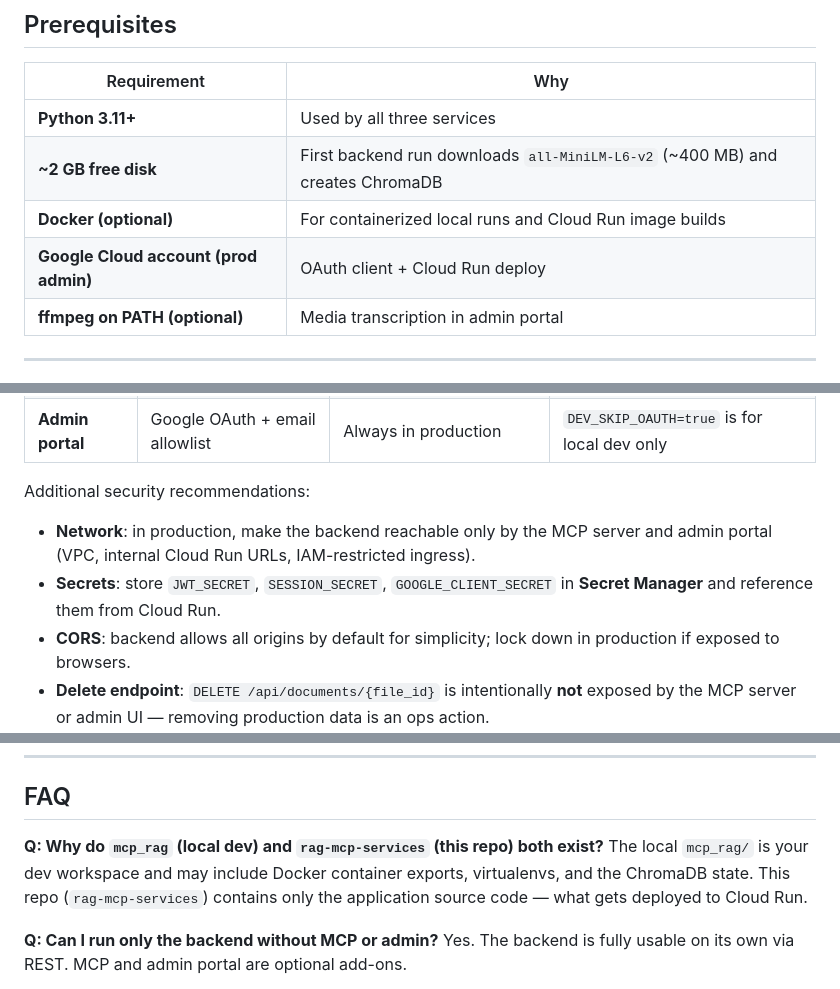
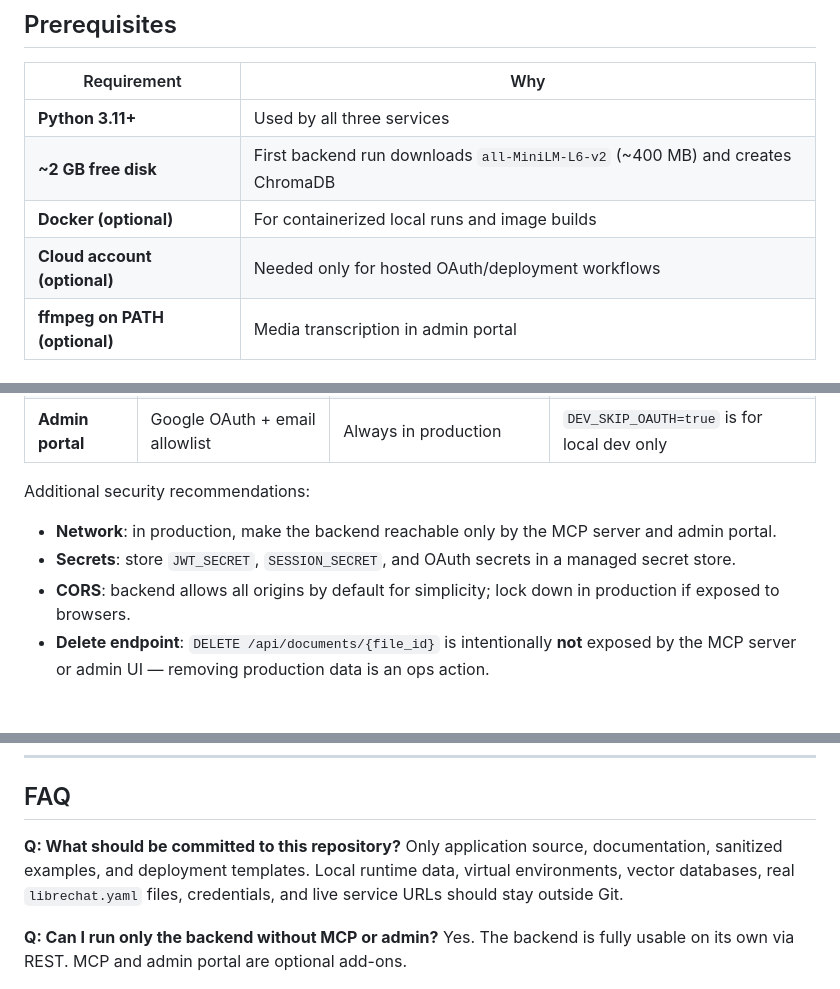
Before and after one commit to Sarthak6o1/rag-X-mcp-v1, a Markdown page: README.md, 3 parts joined by grey strips. Drawn GitHub-style; blank space fills up the shorter version.

```diff
--- a/README.md
+++ b/README.md
@@ -220,8 +235,8 @@ Each service lives in its **own top-level folder**. There is no nesting of `rag-
 |-------------|-----|
 | **Python 3.11+** | Used by all three services |
 | **~2 GB free disk** | First backend run downloads `all-MiniLM-L6-v2` (~400 MB) and creates ChromaDB |
-| **Docker (optional)** | For containerized local runs and Cloud Run image builds |
-| **Google Cloud account (prod admin)** | OAuth client + Cloud Run deploy |
+| **Docker (optional)** | For containerized local runs and image builds |
+| **Cloud account (optional)** | Needed only for hosted OAuth/deployment workflows |
 | **ffmpeg on PATH (optional)** | Media transcription in admin portal |
 
 ---
@@ -501,8 +516,8 @@ Volumes are critical — without them, ChromaDB embeddings and the manifest/grap
 
 Additional security recommendations:
 
-- **Network**: in production, make the backend reachable only by the MCP server and admin portal (VPC, internal Cloud Run URLs, IAM-restricted ingress).
-- **Secrets**: store `JWT_SECRET`, `SESSION_SECRET`, `GOOGLE_CLIENT_SECRET` in **Secret Manager** and reference them from Cloud Run.
+- **Network**: in production, make the backend reachable only by the MCP server and admin portal.
+- **Secrets**: store `JWT_SECRET`, `SESSION_SECRET`, and OAuth secrets in a managed secret store.
 - **CORS**: backend allows all origins by default for simplicity; lock down in production if exposed to browsers.
 - **Delete endpoint**: `DELETE /api/documents/{file_id}` is intentionally **not** exposed by the MCP server or admin UI — removing production data is an ops action.
 
@@ -656,8 +671,8 @@ Specific deploy commands and OAuth configuration live in each component's README
 
 ## FAQ
 
-**Q: Why do `mcp_rag` (local dev) and `rag-mcp-services` (this repo) both exist?**
-The local `mcp_rag/` is your dev workspace and may include Docker container exports, virtualenvs, and the ChromaDB state. This repo (`rag-mcp-services`) contains only the application source code — what gets deployed to Cloud Run.
+**Q: What should be committed to this repository?**
+Only application source, documentation, sanitized examples, and deployment templates. Local runtime data, virtual environments, vector databases, real `librechat.yaml` files, credentials, and live service URLs should stay outside Git.
 
 **Q: Can I run only the backend without MCP or admin?**
 Yes. The backend is fully usable on its own via REST. MCP and admin portal are optional add-ons.
```
Also changed, not shown: other parts of README.md (+60 -45 lines), backend-full/app/README.md (+1 -1 lines).
